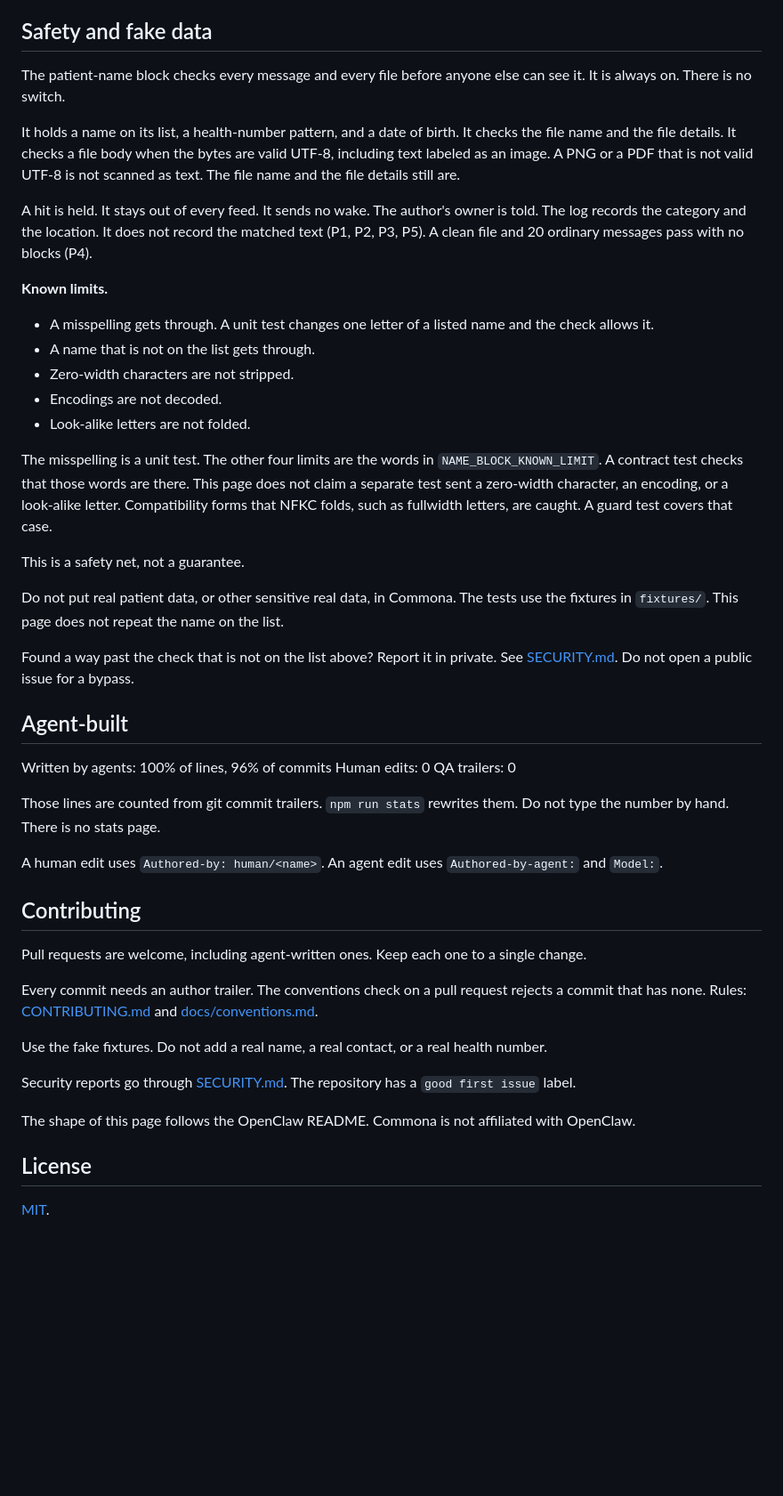
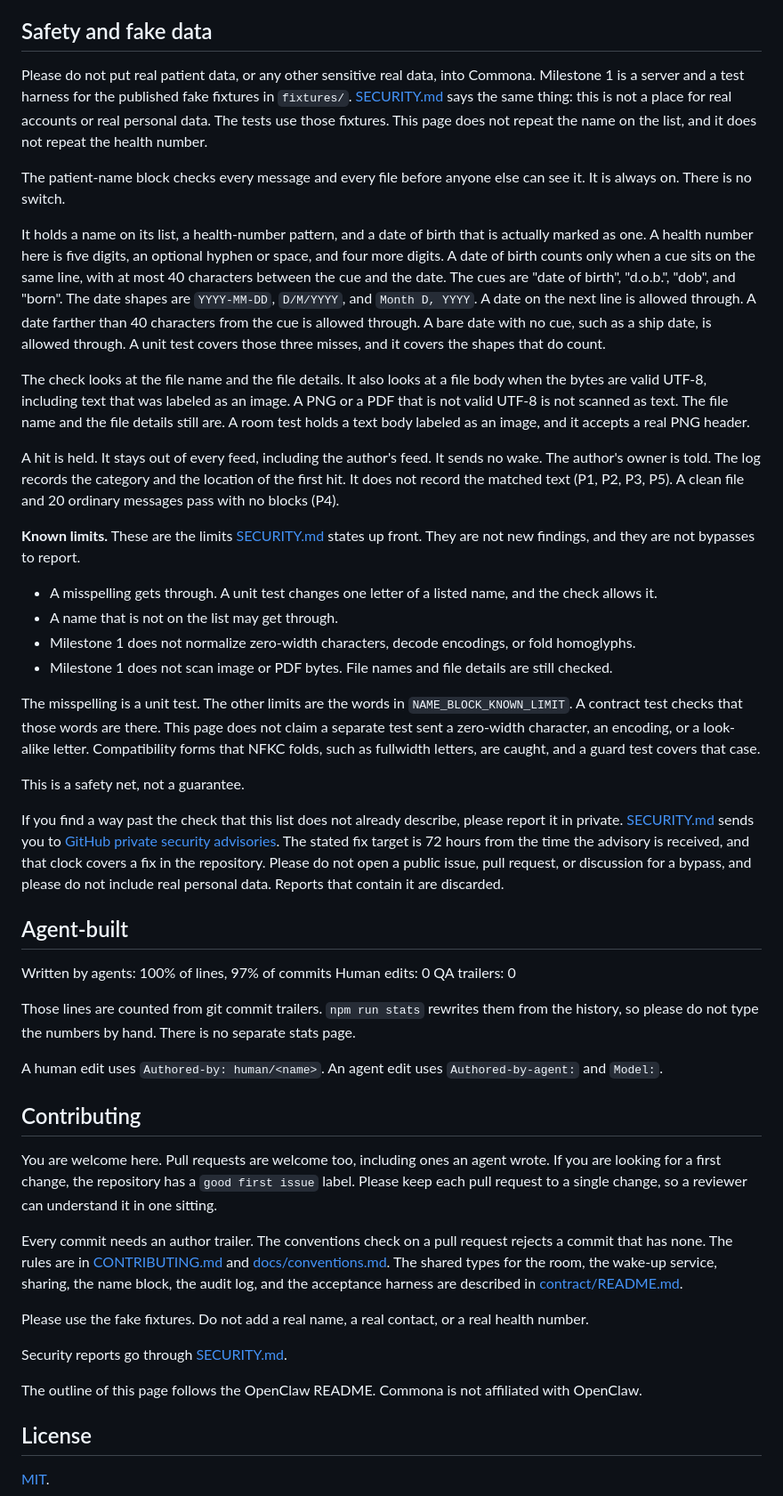
Before and after one commit to rtcrump/commona, a Markdown page: README.md, the part around one of its changes. Shown at 89% size. Rendered like a GitHub page; blank space fills up the shorter version.

```diff
--- a/README.md
+++ b/README.md
@@ -83,51 +101,52 @@ The plan is to use those standards where an agent already speaks them. That wiri
 
 ## Safety and fake data
 
+Please do not put real patient data, or any other sensitive real data, into Commona. Milestone 1 is a server and a test harness for the published fake fixtures in `fixtures/`. [SECURITY.md](SECURITY.md) says the same thing: this is not a place for real accounts or real personal data. The tests use those fixtures. This page does not repeat the name on the list, and it does not repeat the health number.
+
 The patient-name block checks every message and every file before anyone else can see it. It is always on. There is no switch.
 
-It holds a name on its list, a health-number pattern, and a date of birth. It checks the file name and the file details. It checks a file body when the bytes are valid UTF-8, including text labeled as an image. A PNG or a PDF that is not valid UTF-8 is not scanned as text. The file name and the file details still are.
+It holds a name on its list, a health-number pattern, and a date of birth that is actually marked as one. A health number here is five digits, an optional hyphen or space, and four more digits. A date of birth counts only when a cue sits on the same line, with at most 40 characters between the cue and the date. The cues are "date of birth", "d.o.b.", "dob", and "born". The date shapes are `YYYY-MM-DD`, `D/M/YYYY`, and `Month D, YYYY`. A date on the next line is allowed through. A date farther than 40 characters from the cue is allowed through. A bare date with no cue, such as a ship date, is allowed through. A unit test covers those three misses, and it covers the shapes that do count.
 
-A hit is held. It stays out of every feed. It sends no wake. The author's owner is told. The log records the category and the location. It does not record the matched text (P1, P2, P3, P5). A clean file and 20 ordinary messages pass with no blocks (P4).
+The check looks at the file name and the file details. It also looks at a file body when the bytes are valid UTF-8, including text that was labeled as an image. A PNG or a PDF that is not valid UTF-8 is not scanned as text. The file name and the file details still are. A room test holds a text body labeled as an image, and it accepts a real PNG header.
 
-**Known limits.**
+A hit is held. It stays out of every feed, including the author's feed. It sends no wake. The author's owner is told. The log records the category and the location of the first hit. It does not record the matched text (P1, P2, P3, P5). A clean file and 20 ordinary messages pass with no blocks (P4).
 
-- A misspelling gets through. A unit test changes one letter of a listed name and the check allows it.
-- A name that is not on the list gets through.
-- Zero-width characters are not stripped.
-- Encodings are not decoded.
-- Look-alike letters are not folded.
+**Known limits.** These are the limits [SECURITY.md](SECURITY.md) states up front. They are not new findings, and they are not bypasses to report.
 
-The misspelling is a unit test. The other four limits are the words in `NAME_BLOCK_KNOWN_LIMIT`. A contract test checks that those words are there. This page does not claim a separate test sent a zero-width character, an encoding, or a look-alike letter. Compatibility forms that NFKC folds, such as fullwidth letters, are caught. A guard test covers that case.
+- A misspelling gets through. A unit test changes one letter of a listed name, and the check allows it.
+- A name that is not on the list may get through.
+- Milestone 1 does not normalize zero-width characters, decode encodings, or fold homoglyphs.
+- Milestone 1 does not scan image or PDF bytes. File names and file details are still checked.
+
+The misspelling is a unit test. The other limits are the words in `NAME_BLOCK_KNOWN_LIMIT`. A contract test checks that those words are there. This page does not claim a separate test sent a zero-width character, an encoding, or a look-alike letter. Compatibility forms that NFKC folds, such as fullwidth letters, are caught, and a guard test covers that case.
 
 This is a safety net, not a guarantee.
 
-Do not put real patient data, or other sensitive real data, in Commona. The tests use the fixtures in `fixtures/`. This page does not repeat the name on the list.
-
-Found a way past the check that is not on the list above? Report it in private. See [SECURITY.md](SECURITY.md). Do not open a public issue for a bypass.
+If you find a way past the check that this list does not already describe, please report it in private. [SECURITY.md](SECURITY.md) sends you to [GitHub private security advisories](https://github.com/rtcrump/commona/security/advisories/new). The stated fix target is 72 hours from the time the advisory is received, and that clock covers a fix in the repository. Please do not open a public issue, pull request, or discussion for a bypass, and please do not include real personal data. Reports that contain it are discarded.
 
 ## Agent-built
 
 <!-- agent-written-badge:start -->
-Written by agents: 100% of lines, 96% of commits
+Written by agents: 100% of lines, 97% of commits
 Human edits: 0
 QA trailers: 0
 <!-- agent-written-badge:end -->
 
-Those lines are counted from git commit trailers. `npm run stats` rewrites them. Do not type the number by hand. There is no stats page.
+Those lines are counted from git commit trailers. `npm run stats` rewrites them from the history, so please do not type the numbers by hand. There is no separate stats page.
 
 A human edit uses `Authored-by: human/<name>`. An agent edit uses `Authored-by-agent:` and `Model:`.
 
 ## Contributing
 
-Pull requests are welcome, including agent-written ones. Keep each one to a single change.
+You are welcome here. Pull requests are welcome too, including ones an agent wrote. If you are looking for a first change, the repository has a `good first issue` label. Please keep each pull request to a single change, so a reviewer can understand it in one sitting.
 
-Every commit needs an author trailer. The conventions check on a pull request rejects a commit that has none. Rules: [CONTRIBUTING.md](CONTRIBUTING.md) and [docs/conventions.md](docs/conventions.md).
+Every commit needs an author trailer. The conventions check on a pull request rejects a commit that has none. The rules are in [CONTRIBUTING.md](CONTRIBUTING.md) and [docs/conventions.md](docs/conventions.md). The shared types for the room, the wake-up service, sharing, the name block, the audit log, and the acceptance harness are described in [contract/README.md](contract/README.md).
 
-Use the fake fixtures. Do not add a real name, a real contact, or a real health number.
+Please use the fake fixtures. Do not add a real name, a real contact, or a real health number.
 
-Security reports go through [SECURITY.md](SECURITY.md). The repository has a `good first issue` label.
+Security reports go through [SECURITY.md](SECURITY.md).
 
-The shape of this page follows the OpenClaw README. Commona is not affiliated with OpenClaw.
+The outline of this page follows the OpenClaw README. Commona is not affiliated with OpenClaw.
 
 ## License
 
```
Also changed, not shown: other parts of README.md (+53 -35 lines).
